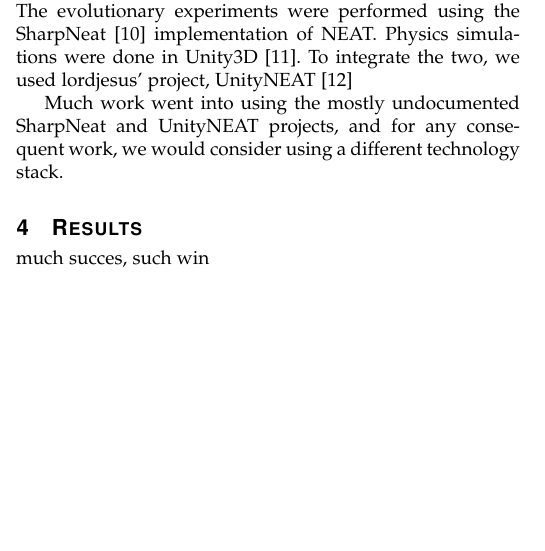
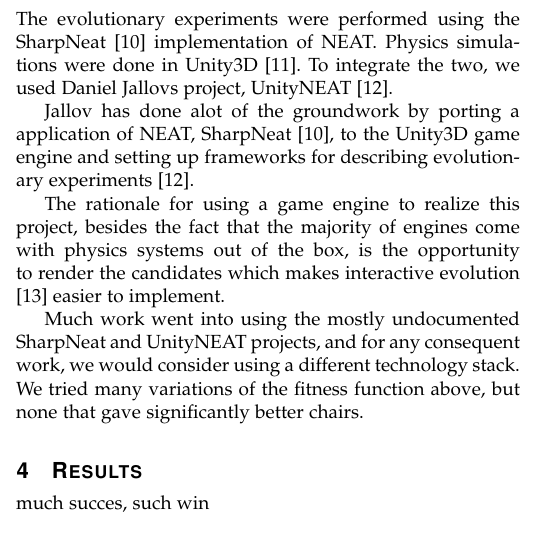
Before and after one commit to inau/gaer-report, a LaTeX paper (main.tex, which reads content/3method.tex): part of one column of page 3 of 4, cut so that both start at the same text, the shorter picture padded with empty space. Compiled offline with pdfLaTeX.

Commit message:
Added a reference to Stanley et. al.: novelty + interctive evo Added changes to technologies

```diff
--- a/content/3method.tex
+++ b/content/3method.tex
@@ -74,11 +74,20 @@ We tried many variations of the fitness function above; different scaling and
 curves for the different terms, and expressing $F$ as products instead of a
 sum, but none that gave significantly better chairs.
 
-\subsection{Technologies (?)}
+\subsection{Technologies}
 The evolutionary experiments were performed using the
 SharpNeat\cite{web:sharpneat} implementation of NEAT. Physics simulations were
-done in Unity3D\cite{web:unity}. To integrate the two, we used lordjesus' project, UnityNEAT\cite{web:unityneat}
+done in Unity3D\cite{web:unity}. To integrate the two, we used Daniel Jallovs project, UnityNEAT\cite{web:unityneat}.
+
+Jallov has done alot of the groundwork by porting a application of NEAT, SharpNeat\cite{web:sharpneat}, to the Unity3D game engine and setting up frameworks for describing evolutionary experiments\cite{web:unityneat}.
+
+The rationale for using  a game engine to realize  this project, besides
+the fact that the majority of engines come with physics systems out of
+the box, is the opportunity to render the candidates which makes interactive
+evolution\cite{Woolley2014} easier to implement.
 
 Much work went into using the mostly undocumented SharpNeat and UnityNEAT
 projects, and for any consequent work, we would consider using a different
 technology stack.
+We tried many variations of the fitness function above, but none that
+gave significantly better chairs.
```
Also changed, not shown: bibliography.bib (+18 -0 lines).
